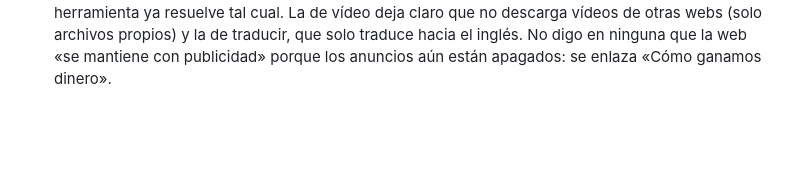
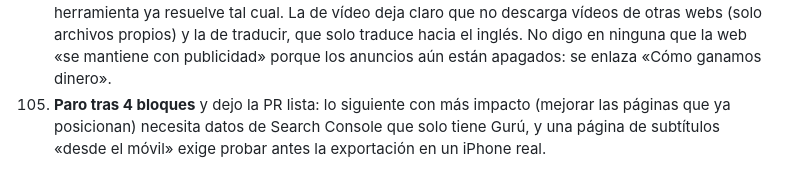
Before and after one commit to xabiouteda-ui/Gamee, a Markdown page: DECISIONS.md, the part around the change. GitHub-like rendering; blank space fills up the shorter version.

```diff
--- a/DECISIONS.md
+++ b/DECISIONS.md
@@ -382,3 +382,6 @@ Registro de las decisiones tomadas de forma autónoma durante el desarrollo, con
      ya resuelve tal cual. La de vídeo deja claro que no descarga vídeos de otras webs (solo archivos propios) y la
      de traducir, que solo traduce hacia el inglés. No digo en ninguna que la web «se mantiene con publicidad»
      porque los anuncios aún están apagados: se enlaza «Cómo ganamos dinero».
+105. **Paro tras 4 bloques** y dejo la PR lista: lo siguiente con más impacto (mejorar las páginas que ya posicionan)
+     necesita datos de Search Console que solo tiene Gurú, y una página de subtítulos «desde el móvil» exige probar
+     antes la exportación en un iPhone real.
```
Also changed, not shown: PROGRESS.md (+9 -2 lines).
